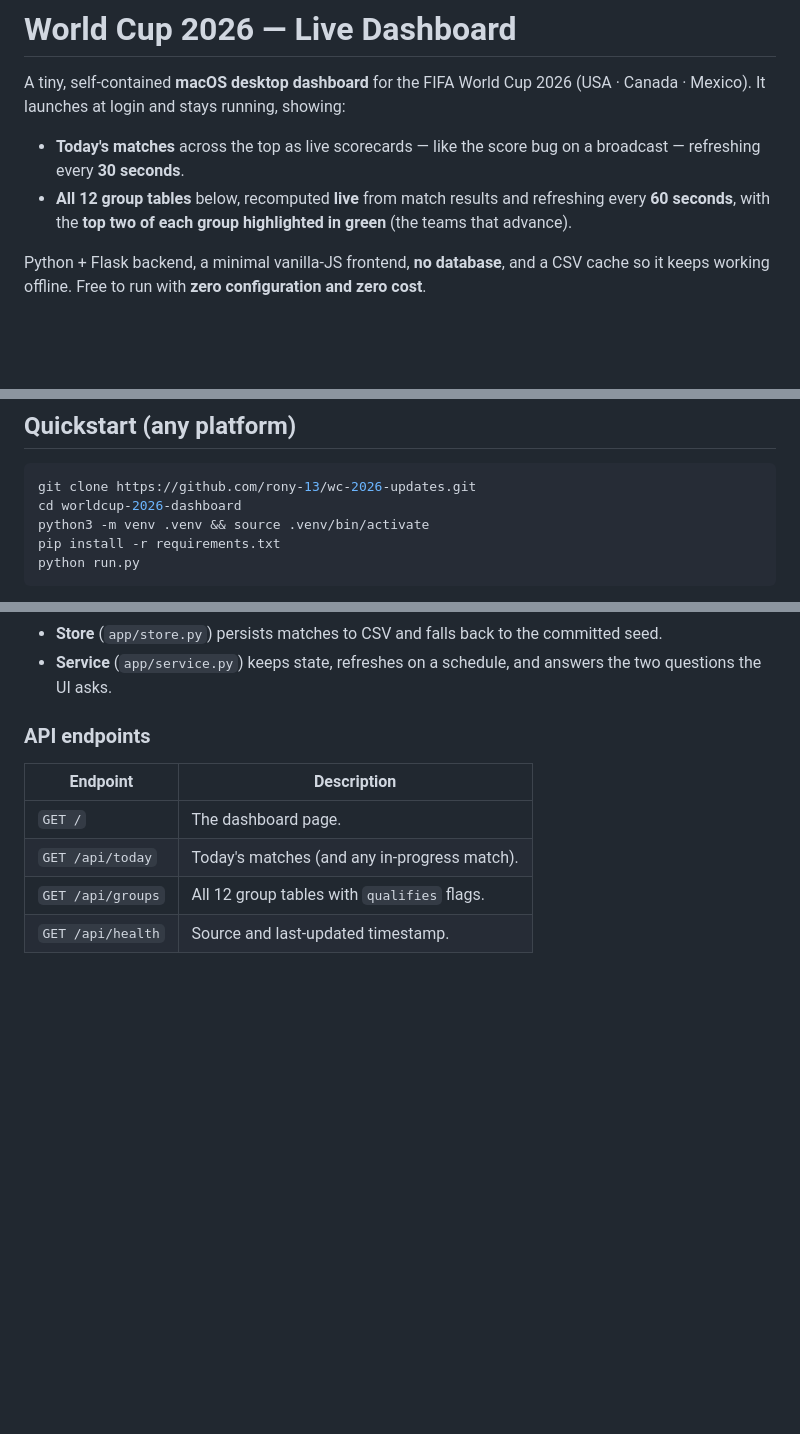
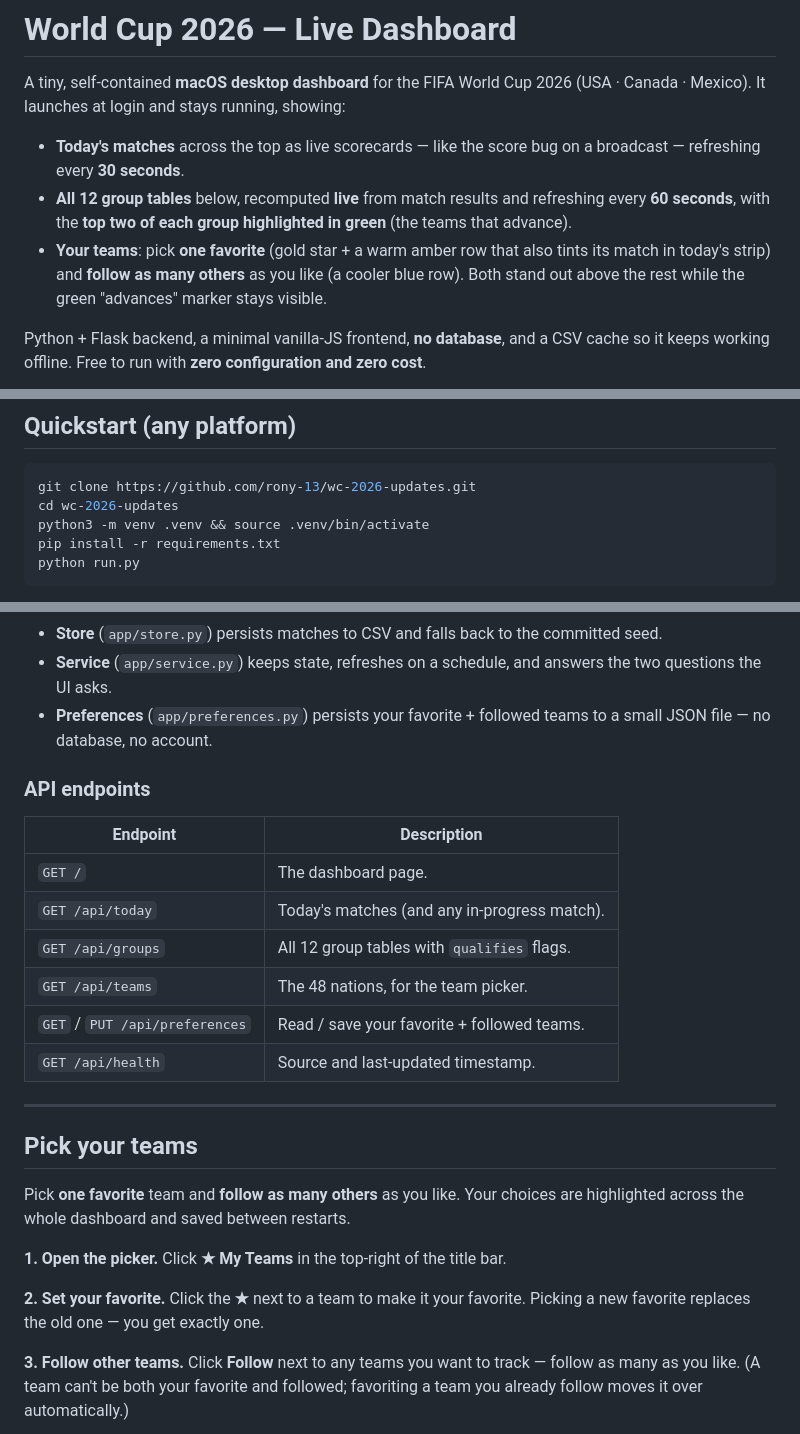
Before and after one commit to rony-13/wc-2026-updates, a Markdown page: README.md, 3 parts joined by grey strips. Rendered like a GitHub page; blank space fills up the shorter version.

````diff
--- a/README.md
+++ b/README.md
@@ -8,6 +8,10 @@ A tiny, self-contained **macOS desktop dashboard** for the FIFA World Cup 2026
 - **All 12 group tables** below, recomputed **live** from match results and
   refreshing every **60 seconds**, with the **top two of each group highlighted
   in green** (the teams that advance).
+- **Your teams**: pick **one favorite** (gold star + a warm amber row that also
+  tints its match in today's strip) and **follow as many others** as you like
+  (a cooler blue row). Both stand out above the rest while the green "advances"
+  marker stays visible.
 
 Python + Flask backend, a minimal vanilla-JS frontend, **no database**, and a
 CSV cache so it keeps working offline. Free to run with **zero configuration and
@@ -38,7 +44,7 @@ an upstream rate limit.
 
 ```bash
 git clone https://github.com/rony-13/wc-2026-updates.git
-cd worldcup-2026-dashboard
+cd wc-2026-updates
 python3 -m venv .venv && source .venv/bin/activate
 pip install -r requirements.txt
 python run.py
@@ -121,6 +127,8 @@ environment and never writes it to logs or the CSV cache. To get a free key
   committed seed.
 - **Service** (`app/service.py`) keeps state, refreshes on a schedule, and
   answers the two questions the UI asks.
+- **Preferences** (`app/preferences.py`) persists your favorite + followed teams
+  to a small JSON file — no database, no account.
 
 ### API endpoints
 
@@ -129,4 +137,23 @@ environment and never writes it to logs or the CSV cache. To get a free key
 | `GET /` | The dashboard page. |
 | `GET /api/today` | Today's matches (and any in-progress match). |
 | `GET /api/groups` | All 12 group tables with `qualifies` flags. |
+| `GET /api/teams` | The 48 nations, for the team picker. |
+| `GET` / `PUT /api/preferences` | Read / save your favorite + followed teams. |
 | `GET /api/health` | Source and last-updated timestamp. |
+
+---
+
+## Pick your teams
+
+Pick **one favorite** team and **follow as many others** as you like. Your
+choices are highlighted across the whole dashboard and saved between restarts.
+
+**1. Open the picker.** Click **★ My Teams** in the top-right of the title bar.
+
+**2. Set your favorite.** Click the **★** next to a team to make it your
+favorite. Picking a new favorite replaces the old one — you get exactly one.
+
+**3. Follow other teams.** Click **Follow** next to any teams you want to track —
+follow as many as you like. (A team can't be both your favorite and followed;
+favoriting a team you already follow moves it over automatically.)
+
````
Also changed, not shown: other parts of README.md (+16 -0 lines), docs/my-teams-highlighted.png (added), docs/my-teams-picker.png (added), 8 other files.
